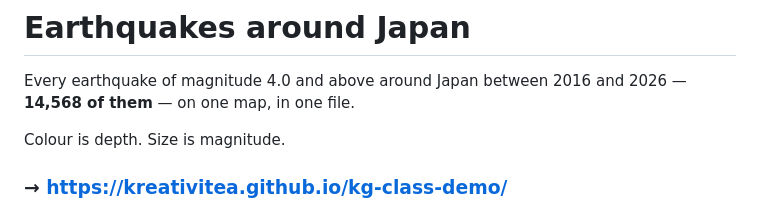
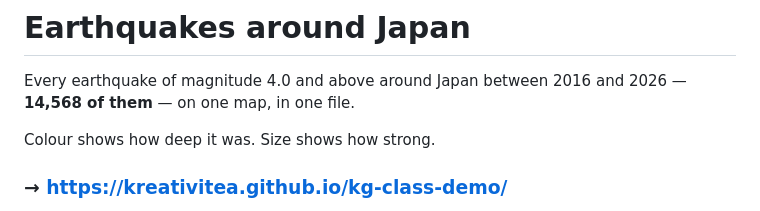
Before and after one commit to kreativitea/kg-class-demo, a Markdown page: README.md, the part around the change. GitHub-like rendering.

Commit message:
Say what colour and size mean in plain words
Co-Authored-By: Claude Opus 5 (1M context) <noreply@anthropic.com>

```diff
--- a/README.md
+++ b/README.md
@@ -3,7 +3,7 @@
 Every earthquake of magnitude 4.0 and above around Japan between 2016 and 2026 —
 **14,568 of them** — on one map, in one file.
 
-Colour is depth. Size is magnitude.
+Colour shows how deep it was. Size shows how strong.
 
 ### → **https://kreativitea.github.io/kg-class-demo/**
 
```
